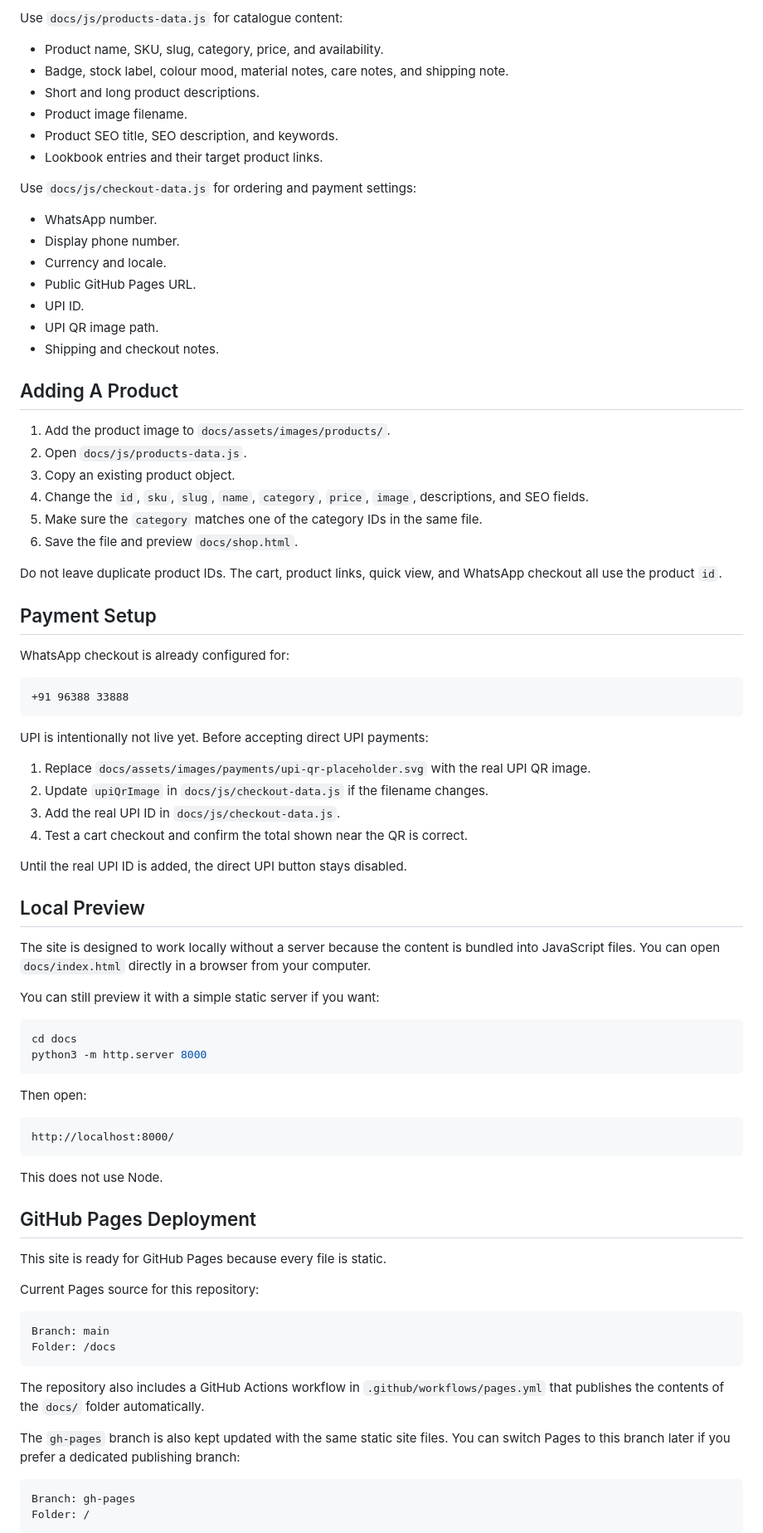
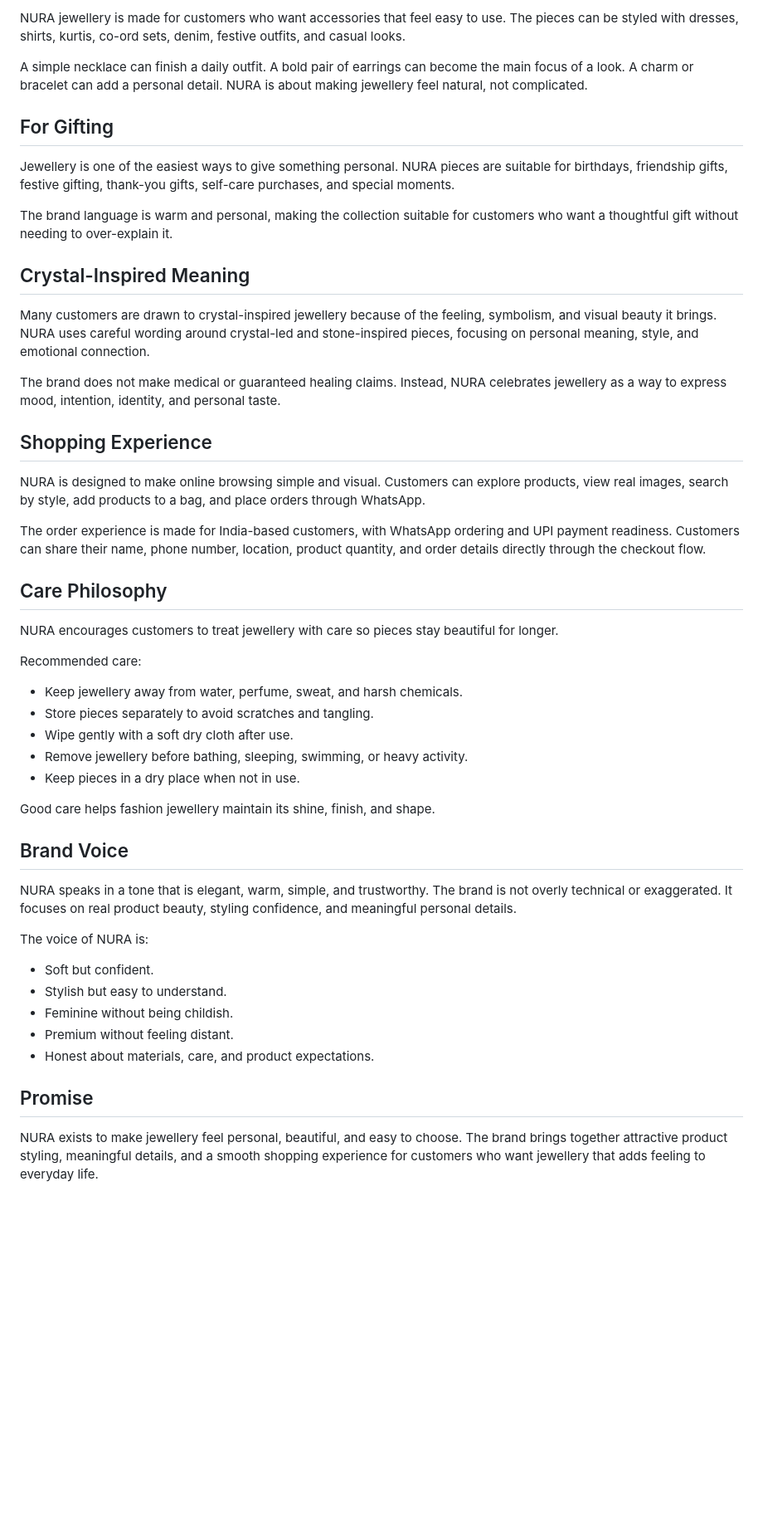
Before and after one commit to JayLunia/Nandi, a Markdown page: README.md, the part around one of its changes. Shown at 83% size. Drawn GitHub-style; blank space fills up the shorter version.

````diff
--- a/README.md
+++ b/README.md
@@ -79,87 +38,53 @@ Use `docs/js/site-data.js` for brand-level content:
 
-Use `docs/js/products-data.js` for catalogue content:
+NURA jewellery is made for customers who want accessories that feel easy to use. The pieces can be styled with dresses, shirts, kurtis, co-ord sets, denim, festive outfits, and casual looks.
 
-- Product name, SKU, slug, category, price, and availability.
-- Badge, stock label, colour mood, material notes, care notes, and shipping note.
-- Short and long product descriptions.
-- Product image filename.
-- Product SEO title, SEO description, and keywords.
-- Lookbook entries and their target product links.
+A simple necklace can finish a daily outfit. A bold pair of earrings can become the main focus of a look. A charm or bracelet can add a personal detail. NURA is about making jewellery feel natural, not complicated.
 
-Use `docs/js/checkout-data.js` for ordering and payment settings:
+## For Gifting
 
-- WhatsApp number.
-- Display phone number.
-- Currency and locale.
-- Public GitHub Pages URL.
-- UPI ID.
-- UPI QR image path.
-- Shipping and checkout notes.
+Jewellery is one of the easiest ways to give something personal. NURA pieces are suitable for birthdays, friendship gifts, festive gifting, thank-you gifts, self-care purchases, and special moments.
 
-## Adding A Product
+The brand language is warm and personal, making the collection suitable for customers who want a thoughtful gift without needing to over-explain it.
 
-1. Add the product image to `docs/assets/images/products/`.
-2. Open `docs/js/products-data.js`.
-3. Copy an existing product object.
-4. Change the `id`, `sku`, `slug`, `name`, `category`, `price`, `image`, descriptions, and SEO fields.
-5. Make sure the `category` matches one of the category IDs in the same file.
-6. Save the file and preview `docs/shop.html`.
+## Crystal-Inspired Meaning
 
-Do not leave duplicate product IDs. The cart, product links, quick view, and WhatsApp checkout all use the product `id`.
+Many customers are drawn to crystal-inspired jewellery because of the feeling, symbolism, and visual beauty it brings. NURA uses careful wording around crystal-led and stone-inspired pieces, focusing on personal meaning, style, and emotional connection.
 
-## Payment Setup
+The brand does not make medical or guaranteed healing claims. Instead, NURA celebrates jewellery as a way to express mood, intention, identity, and personal taste.
 
-WhatsApp checkout is already configured for:
+## Shopping Experience
 
-```text
-+91 96388 33888
-```
+NURA is designed to make online browsing simple and visual. Customers can explore products, view real images, search by style, add products to a bag, and place orders through WhatsApp.
 
-UPI is intentionally not live yet. Before accepting direct UPI payments:
+The order experience is made for India-based customers, with WhatsApp ordering and UPI payment readiness. Customers can share their name, phone number, location, product quantity, and order details directly through the checkout flow.
 
-1. Replace `docs/assets/images/payments/upi-qr-placeholder.svg` with the real UPI QR image.
-2. Update `upiQrImage` in `docs/js/checkout-data.js` if the filename changes.
-3. Add the real UPI ID in `docs/js/checkout-data.js`.
-4. Test a cart checkout and confirm the total shown near the QR is correct.
+## Care Philosophy
 
-Until the real UPI ID is added, the direct UPI button stays disabled.
+NURA encourages customers to treat jewellery with care so pieces stay beautiful for longer.
 
-## Local Preview
+Recommended care:
 
-The site is designed to work locally without a server because the content is bundled into JavaScript files. You can open `docs/index.html` directly in a browser from your computer.
+- Keep jewellery away from water, perfume, sweat, and harsh chemicals.
+- Store pieces separately to avoid scratches and tangling.
+- Wipe gently with a soft dry cloth after use.
+- Remove jewellery before bathing, sleeping, swimming, or heavy activity.
+- Keep pieces in a dry place when not in use.
 
-You can still preview it with a simple static server if you want:
+Good care helps fashion jewellery maintain its shine, finish, and shape.
 
-```bash
-cd docs
-python3 -m http.server 8000
-```
+## Brand Voice
 
-Then open:
+NURA speaks in a tone that is elegant, warm, simple, and trustworthy. The brand is not overly technical or exaggerated. It focuses on real product beauty, styling confidence, and meaningful personal details.
 
-```text
-http://localhost:8000/
-```
+The voice of NURA is:
 
-This does not use Node.
+- Soft but confident.
+- Stylish but easy to understand.
+- Feminine without being childish.
+- Premium without feeling distant.
+- Honest about materials, care, and product expectations.
 
-## GitHub Pages Deployment
+## Promise
 
-This site is ready for GitHub Pages because every file is static.
+NURA exists to make jewellery feel personal, beautiful, and easy to choose. The brand brings together attractive product styling, meaningful details, and a smooth shopping experience for customers who want jewellery that adds feeling to everyday life.
 
-Current Pages source for this repository:
-
-```text
-Branch: main
-Folder: /docs
-```
-
-The repository also includes a GitHub Actions workflow in `.github/workflows/pages.yml` that publishes the contents of the `docs/` folder automatically.
-
-The `gh-pages` branch is also kept updated with the same static site files. You can switch Pages to this branch later if you prefer a dedicated publishing branch:
-
-```text
-Branch: gh-pages
-Folder: /
-```
-
````
Also changed, not shown: other parts of README.md (+24 -97 lines).
